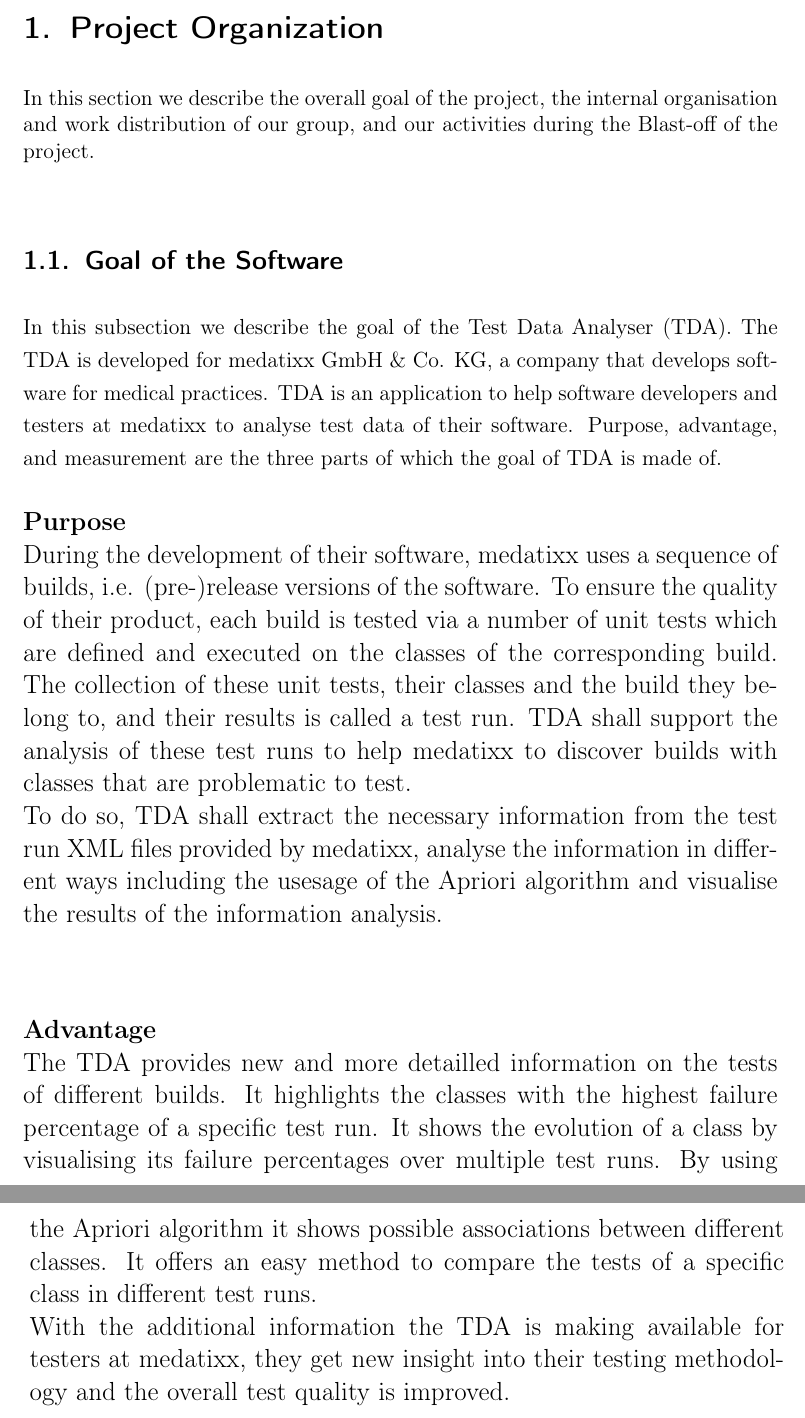
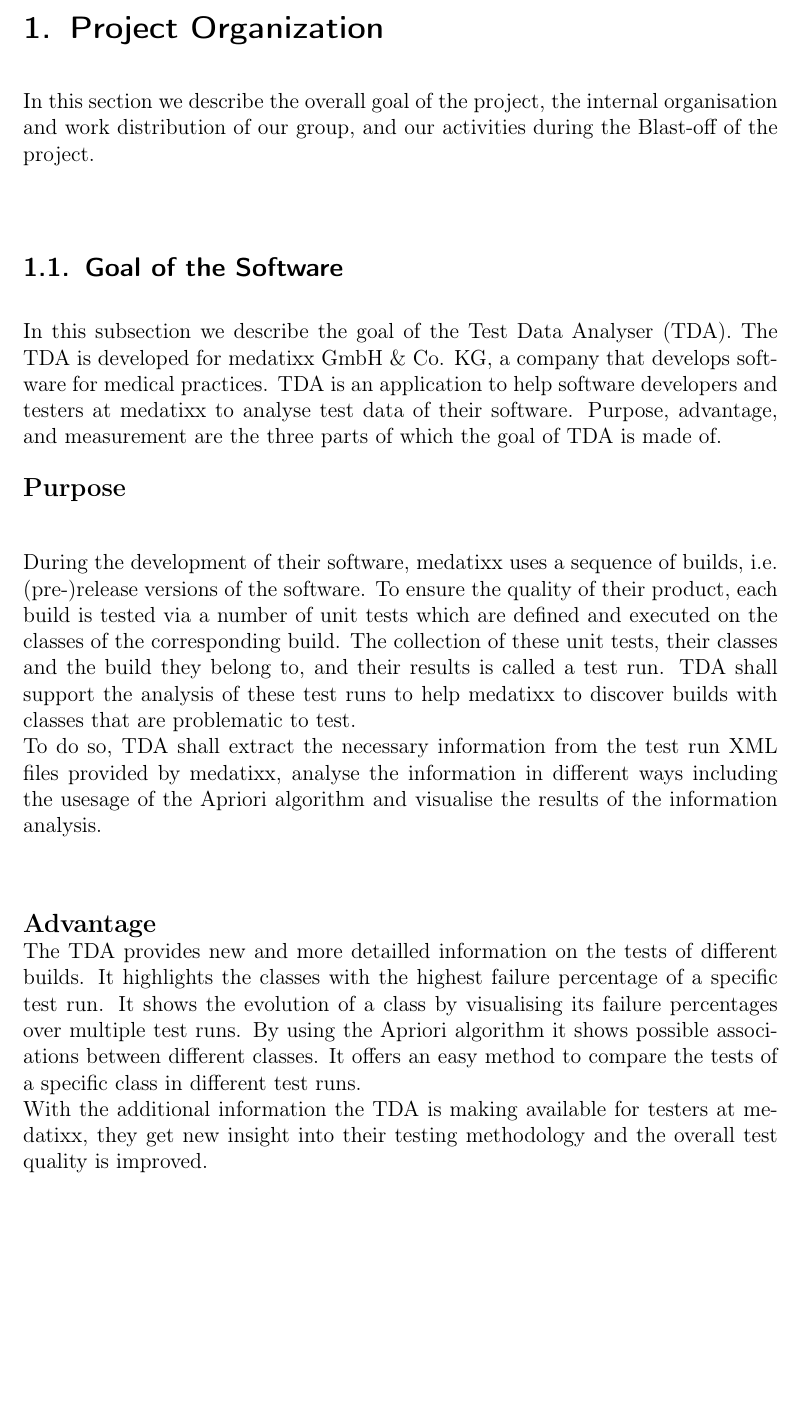
Before and after one commit to Arosares/swt, a LaTeX document (ProjectReportTemplate/main.tex, which reads ProjectReportTemplate/organization.tex): two parts of pages 7 and 8 of 61 before the commit and part of page 7 of 52 after it, the two joined at a grey line, cut so that both start at the same text, the shorter picture padded with empty space. Compiled offline with pdfLaTeX; an older LaTeX class or package is replaced by its successor.

Commit message:
fixed font size

```diff
--- a/ProjectReportTemplate/main.tex
+++ b/ProjectReportTemplate/main.tex
@@ -26,7 +26,7 @@
 % second group member
 \def\BName{Andreas Köllner}
 \def\BMatrikel{17420191}
-\def\BStudSem{AI/7?}
+\def\BStudSem{AI/7}
 
 % third group member
 \def\CName{Jan Martin}
--- a/ProjectReportTemplate/organization.tex
+++ b/ProjectReportTemplate/organization.tex
@@ -5,17 +5,18 @@
 
 In this subsection we describe the goal of the Test Data Analyser (TDA). The TDA is developed for medatixx GmbH \& Co. KG, a company that develops software for medical practices. TDA is an application to help software developers and testers at medatixx to analyse test data of their software. Purpose, advantage, and measurement are the three parts of which the goal of TDA is made of. \\
 \ \\
-\large\textbf{Purpose}\\
+{\large\textbf{Purpose}}\\
+
 During the development of their software, medatixx uses a sequence of builds, i.e. (pre-)release versions of the software. To ensure the quality of their product, each build is tested via a number of unit tests which are defined and executed on the classes of the corresponding build. The collection of these unit tests, their classes and the build they belong to, and their results is called a test run. TDA shall support the analysis of these test runs to help medatixx to discover builds with classes that are problematic to test. \\
 To do so, TDA shall extract the necessary information from the test run XML files provided by medatixx, analyse the information in different ways including the usesage of the Apriori algorithm and visualise the results of the information analysis. \\
 \ \\
 
-\large\textbf{Advantage}\\
+{\large\textbf{Advantage}}\\
 The TDA provides new and more detailled information on the tests of different builds. It highlights the classes with the highest failure percentage of a specific test run. It shows the evolution of a class by visualising its failure percentages over multiple test runs. By using the Apriori algorithm it shows possible associations between different classes. It offers an easy method to compare the tests of a specific class in different test runs. \\
 With the additional information the TDA is making available for testers at medatixx, they get new insight into their testing methodology and the overall test quality is improved. \\
 \ \\
 
-\large\textbf{Measurement}\\
+{\large\textbf{Measurement}}\\
 Due to the easily accessible information on test runs and the discovered associations between classes, the resolution of failed classes and their corresponding unit tests will be accelerated by 50 \%.
 
 %TODO: Find better solution for table
```
